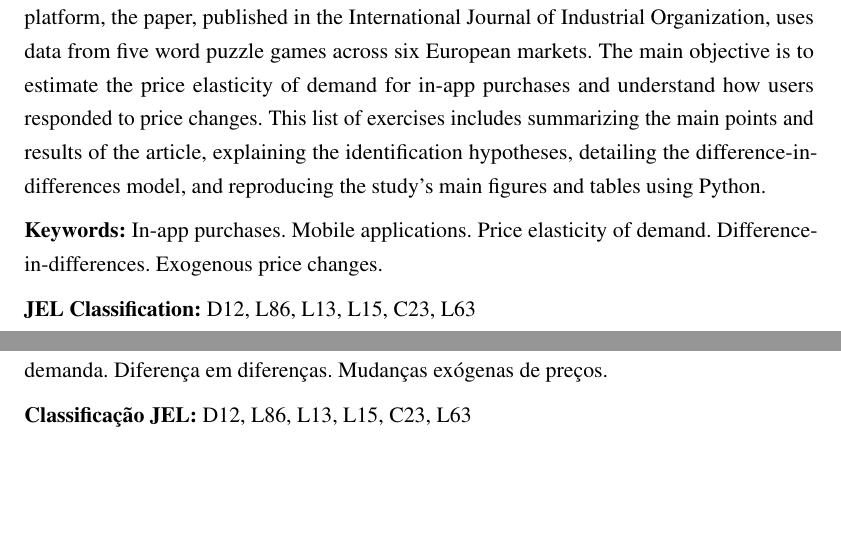
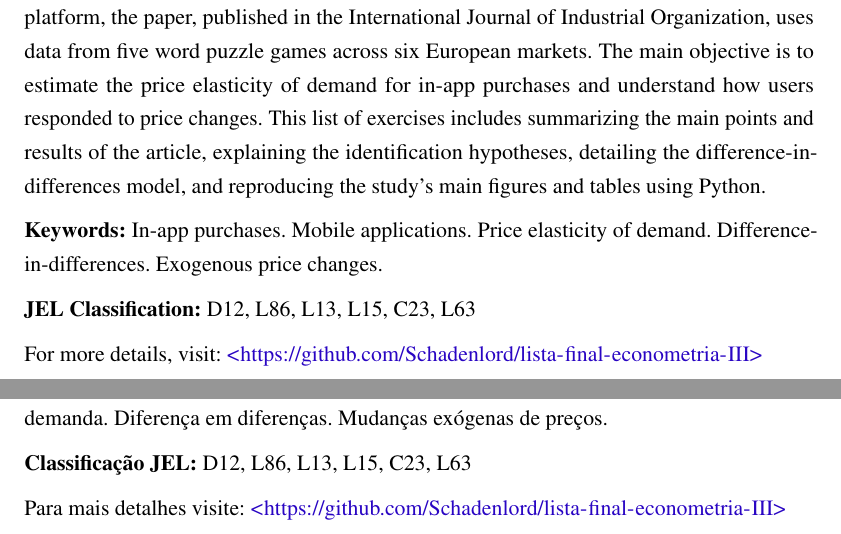
Before and after one commit to Schadenlord/lista-final-econometria-III, a LaTeX thesis (pdf/Trabalho como Artigo.tex): two parts of pages 1 and 2 of 9, joined at a grey line, cut so that both start at the same text, the shorter picture padded with empty space. Compiled offline with pdfLaTeX.

Commit message:
Mudanças finais

```diff
--- a/pdf/Trabalho como Artigo.tex
+++ b/pdf/Trabalho como Artigo.tex
@@ -84,6 +84,9 @@
 	\textbf{Keywords:} In-app purchases. Mobile applications. Price elasticity of demand. Difference-in-differences. Exogenous price changes.
 
 	\textbf{JEL Classification: }D12, L86, L13, L15, C23, L63
+
+	For more details, visit: \url{https://github.com/Schadenlord/lista-final-econometria-III}
+
 	\end{resumoumacoluna}
 
 \newpage
@@ -99,6 +102,9 @@
    \textbf{Palavras-chave}: Compras dentro do aplicativo. Aplicações Móveis. Elasticidade-preço da demanda. Diferença em diferenças. Mudanças exógenas de preços.
 
    \textbf{Classificação JEL:  }D12, L86, L13, L15, C23, L63
+
+   Para mais detalhes visite: \url{https://github.com/Schadenlord/lista-final-econometria-III}
+
  \end{otherlanguage*}
 \end{resumoumacoluna}
 
```
Also changed, not shown: pdf/Trabalho como Artigo.pdf, 5 other files.
